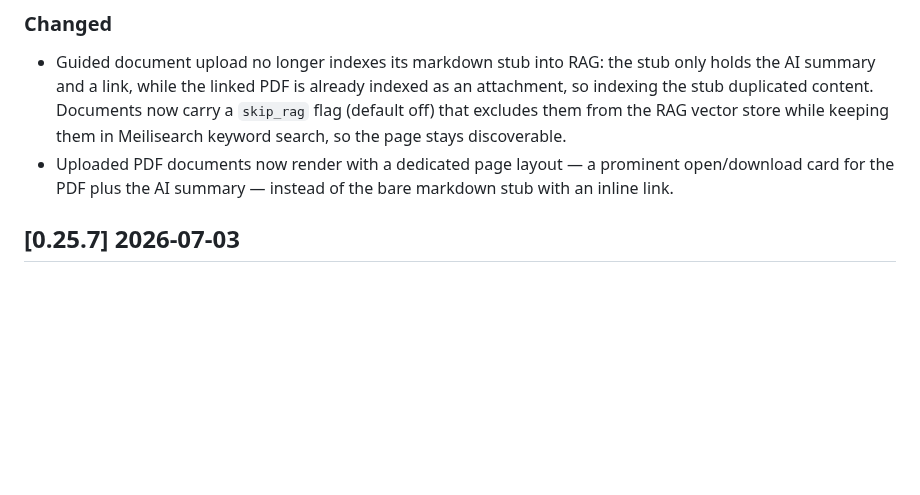
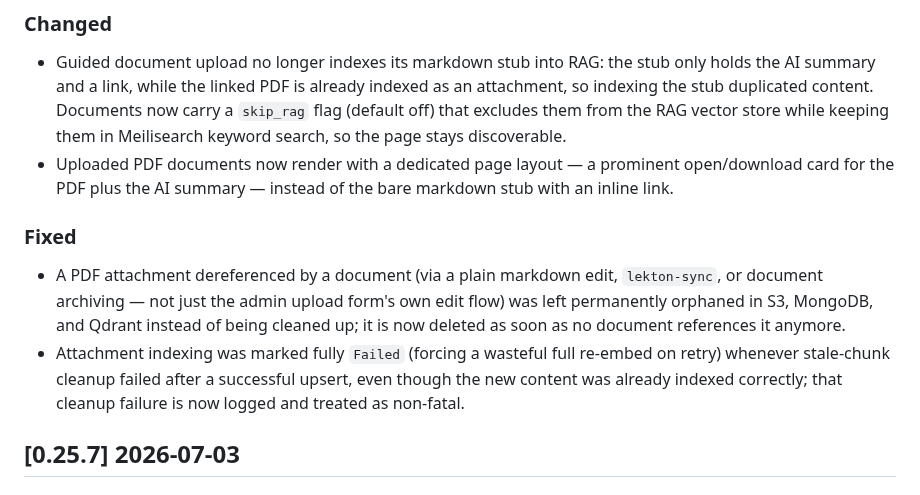
Before and after one commit to dghilardi/lekton, a Markdown page: CHANGELOG.md, the part around the change. Drawn GitHub-style; blank space fills up the shorter version.

Commit message:
docs(changelog): document attachment cleanup fixes
Signed-off-by: Davide Ghilardi <ghilardi.davide@gmail.com>

```diff
--- a/CHANGELOG.md
+++ b/CHANGELOG.md
@@ -10,6 +10,10 @@ All notable changes to this project will be documented in this file.
 ### Changed
 - Guided document upload no longer indexes its markdown stub into RAG: the stub only holds the AI summary and a link, while the linked PDF is already indexed as an attachment, so indexing the stub duplicated content. Documents now carry a `skip_rag` flag (default off) that excludes them from the RAG vector store while keeping them in Meilisearch keyword search, so the page stays discoverable.
 - Uploaded PDF documents now render with a dedicated page layout — a prominent open/download card for the PDF plus the AI summary — instead of the bare markdown stub with an inline link.
+
+### Fixed
+- A PDF attachment dereferenced by a document (via a plain markdown edit, `lekton-sync`, or document archiving — not just the admin upload form's own edit flow) was left permanently orphaned in S3, MongoDB, and Qdrant instead of being cleaned up; it is now deleted as soon as no document references it anymore.
+- Attachment indexing was marked fully `Failed` (forcing a wasteful full re-embed on retry) whenever stale-chunk cleanup failed after a successful upsert, even though the new content was already indexed correctly; that cleanup failure is now logged and treated as non-fatal.
 
 ## [0.25.7] 2026-07-03
 
```
